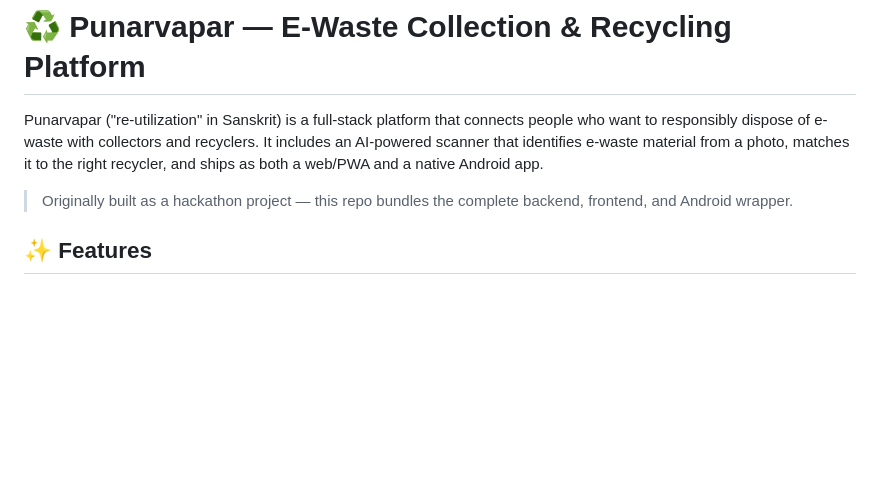
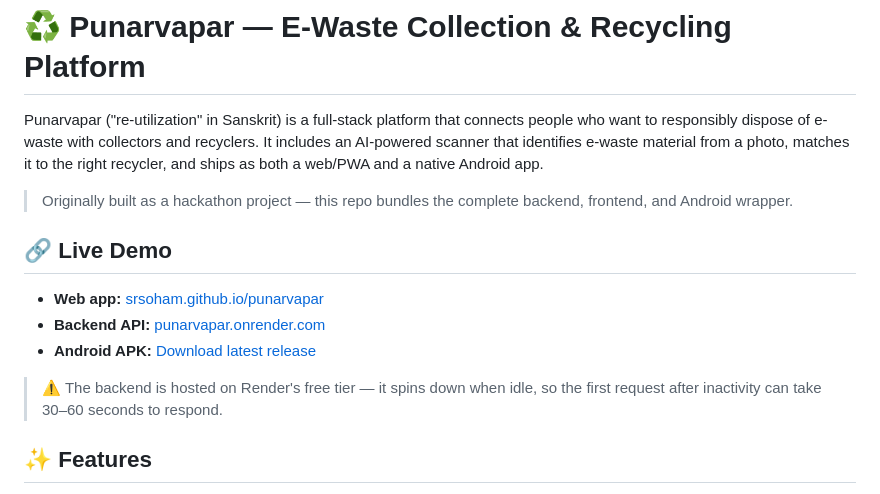
Before and after one commit to SRSoham/punarvapar, a Markdown page: README.md, the part around the change. GitHub-like rendering; blank space fills up the shorter version.

Commit message:
docs: add live demo links

```diff
--- a/README.md
+++ b/README.md
@@ -3,6 +3,14 @@
 Punarvapar ("re-utilization" in Sanskrit) is a full-stack platform that connects people who want to responsibly dispose of e-waste with collectors and recyclers. It includes an AI-powered scanner that identifies e-waste material from a photo, matches it to the right recycler, and ships as both a web/PWA and a native Android app.
 
 > Originally built as a hackathon project — this repo bundles the complete backend, frontend, and Android wrapper.
+
+## 🔗 Live Demo
+
+- **Web app:** [srsoham.github.io/punarvapar](https://srsoham.github.io/punarvapar/)
+- **Backend API:** [punarvapar.onrender.com](https://punarvapar.onrender.com)
+- **Android APK:** [Download latest release](https://github.com/SRSoham/punarvapar/releases/latest)
+
+> ⚠️ The backend is hosted on Render's free tier — it spins down when idle, so the first request after inactivity can take 30–60 seconds to respond.
 
 ## ✨ Features
 
```
